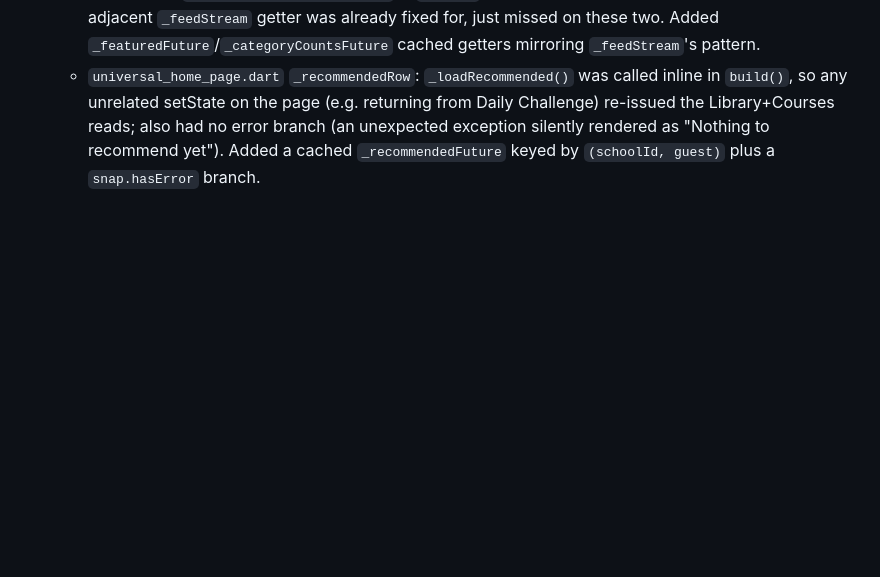
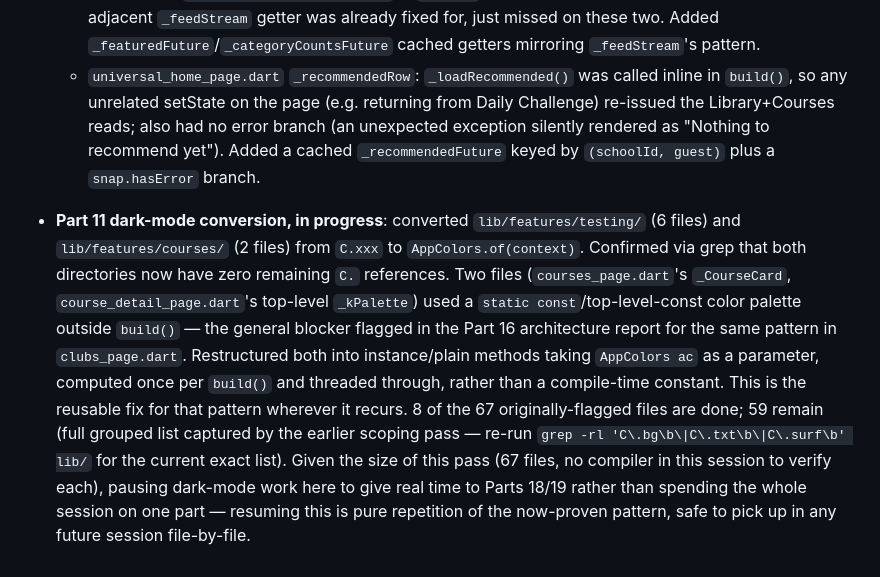
Before and after one commit to cavindelrey-jpg/ladybird_app, a Markdown page: docs/AUTOPILOT_LOG.md, the part around the change. Rendered like a GitHub page; blank space fills up the shorter version.

Commit message:
Log dark-mode conversion progress (Part 11)

```diff
--- a/docs/AUTOPILOT_LOG.md
+++ b/docs/AUTOPILOT_LOG.md
@@ -382,3 +382,23 @@ One line (or short paragraph) per non-obvious default chosen without stopping to
     rendered as "Nothing to recommend yet"). Added a cached
     `_recommendedFuture` keyed by `(schoolId, guest)` plus a
     `snap.hasError` branch.
+
+- **Part 11 dark-mode conversion, in progress**: converted `lib/features/testing/`
+  (6 files) and `lib/features/courses/` (2 files) from `C.xxx` to
+  `AppColors.of(context)`. Confirmed via grep that both directories now
+  have zero remaining `C.` references. Two files (`courses_page.dart`'s
+  `_CourseCard`, `course_detail_page.dart`'s top-level `_kPalette`) used a
+  `static const`/top-level-const color palette outside `build()` — the
+  general blocker flagged in the Part 16 architecture report for the same
+  pattern in `clubs_page.dart`. Restructured both into instance/plain
+  methods taking `AppColors ac` as a parameter, computed once per
+  `build()` and threaded through, rather than a compile-time constant.
+  This is the reusable fix for that pattern wherever it recurs.
+  8 of the 67 originally-flagged files are done; 59 remain (full grouped
+  list captured by the earlier scoping pass — re-run
+  `grep -rl 'C\.bg\b\|C\.txt\b\|C\.surf\b' lib/` for the current exact
+  list). Given the size of this pass (67 files, no compiler in this
+  session to verify each), pausing dark-mode work here to give real time
+  to Parts 18/19 rather than spending the whole session on one part —
+  resuming this is pure repetition of the now-proven pattern, safe to
+  pick up in any future session file-by-file.
```
